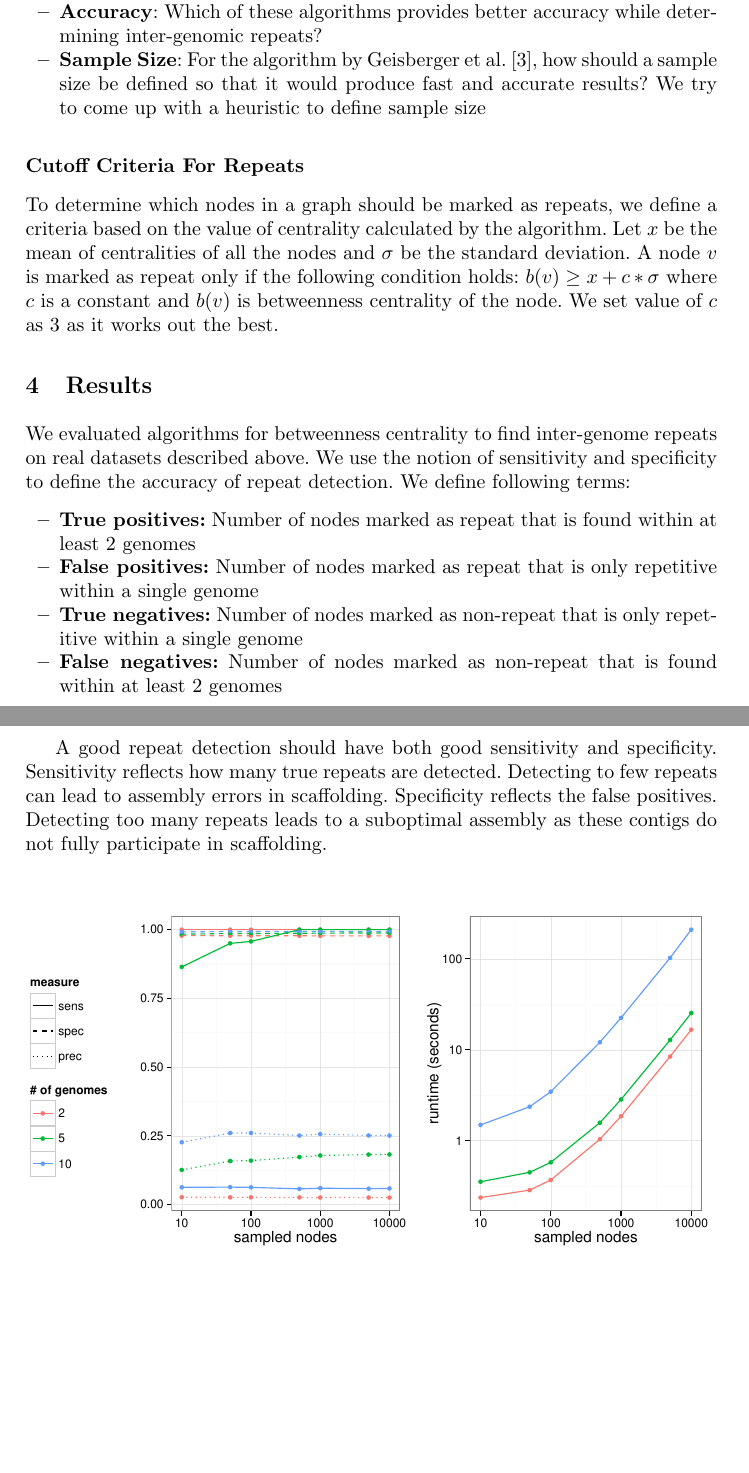
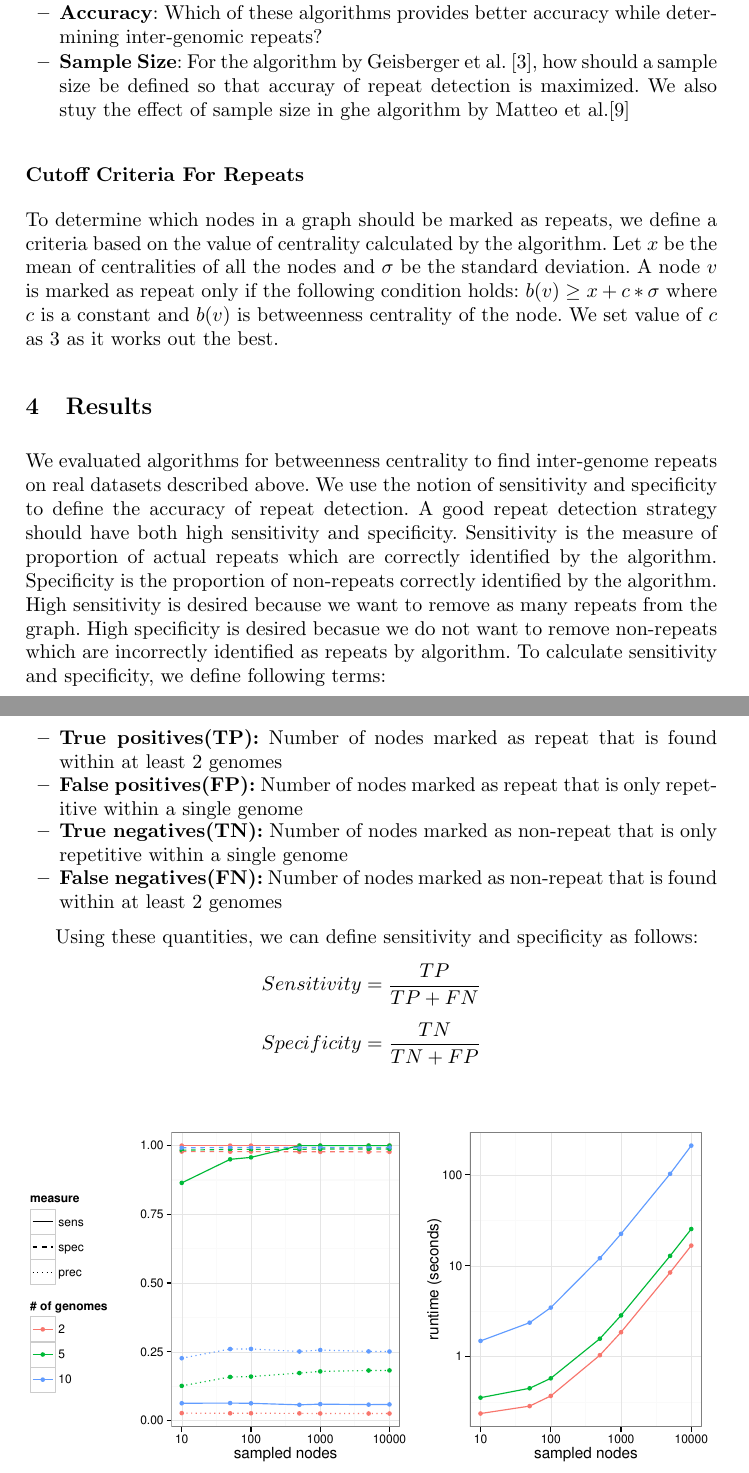
Before and after one commit to ghuryejay/wabi, a LaTeX thesis (manuscript/manuscript.tex): two parts of pages 7 and 8 of 9, joined at a grey line, cut so that both start at the same text, the shorter picture padded with empty space. Compiled offline with pdfLaTeX.

Commit message:
changed results section

```diff
--- a/manuscript/manuscript.tex
+++ b/manuscript/manuscript.tex
@@ -203,7 +203,7 @@ Here are few questions we want to investigate based on these algorithms:
 \begin{itemize}
 \item \textbf{Scalability}: How these algorithms scale on large metagenomic repeats graph? Does parallelized algorithm provides quick results or taking sample of fewer nodes provides quick results?
 \item \textbf{Accuracy}: Which of these algorithms provides better accuracy while determining inter-genomic repeats?
-\item \textbf{Sample Size}: For the algorithm by Geisberger et al. \cite{sanders}, how should a sample size be defined so that it would produce fast and accurate results? We try to come up with a heuristic to define sample size
+\item \textbf{Sample Size}: For the algorithm by Geisberger et al. \cite{sanders}, how should a sample size be defined so that accuray of repeat detection is maximized. We also stuy the effect of sample size in ghe algorithm by Matteo et al.\cite{matteo}
 \end{itemize}
 
 
@@ -211,15 +211,17 @@ Here are few questions we want to investigate based on these algorithms:
 To determine which nodes in a graph should be marked as repeats, we define a criteria based on the value of centrality calculated by the algorithm. Let $x$ be the mean of centralities of all the nodes and $\sigma$ be the standard deviation. A node $v$ is marked as repeat only if the following condition holds: $b(v) \geq x + c*\sigma$ where $c$ is a constant and $b(v)$ is betweenness centrality of the node. We set value of $c$ as 3 as it works out the best.
 
 \section{Results}
-We evaluated algorithms for betweenness centrality to find inter-genome repeats on real datasets described above. We use the notion of sensitivity and specificity to define the accuracy of repeat detection. We define following terms:
+We evaluated algorithms for betweenness centrality to find inter-genome repeats on real datasets described above. We use the notion of sensitivity and specificity to define the accuracy of repeat detection. A good repeat detection strategy should have both high sensitivity and specificity. Sensitivity is the measure of proportion of actual repeats which are correctly identified by the algorithm. Specificity is the proportion of non-repeats correctly identified by the algorithm. High sensitivity is desired because we want to remove as many repeats from the graph. High specificity is desired becasue we do not want to remove non-repeats which are incorrectly identified as repeats by algorithm. To calculate sensitivity and specificity, we define following terms:
 \begin{itemize}
-\item \textbf{True positives:} Number of nodes marked as repeat that is found within at least 2 genomes
-\item \textbf{False positives:} Number of nodes marked as repeat that is only repetitive within a single genome
-\item \textbf{True negatives:} Number of nodes marked as non-repeat that is only repetitive within a single genome
-\item \textbf{False negatives:} Number of nodes marked as non-repeat that is found within at least 2 genomes
+\item \textbf{True positives(TP):} Number of nodes marked as repeat that is found within at least 2 genomes
+\item \textbf{False positives(FP):} Number of nodes marked as repeat that is only repetitive within a single genome
+\item \textbf{True negatives(TN):} Number of nodes marked as non-repeat that is only repetitive within a single genome
+\item \textbf{False negatives(FN):} Number of nodes marked as non-repeat that is found within at least 2 genomes
 \end{itemize}
 
-A good repeat detection should have both good sensitivity and specificity. Sensitivity reflects how many true repeats are detected. Detecting to few repeats can lead to assembly errors in scaffolding. Specificity reflects the false positives. Detecting too many repeats leads to a suboptimal assembly as these contigs do not fully participate in scaffolding.
+Using these quantities, we can define sensitivity and specificity as follows:
+ $$Sensitivity = \frac{TP}{TP+FN}$$
+ $$Specificity = \frac{TN}{TN+FP}$$
 
 
 \begin{figure}[htbp]
```
Also changed, not shown: manuscript/manuscript.pdf (deleted).
